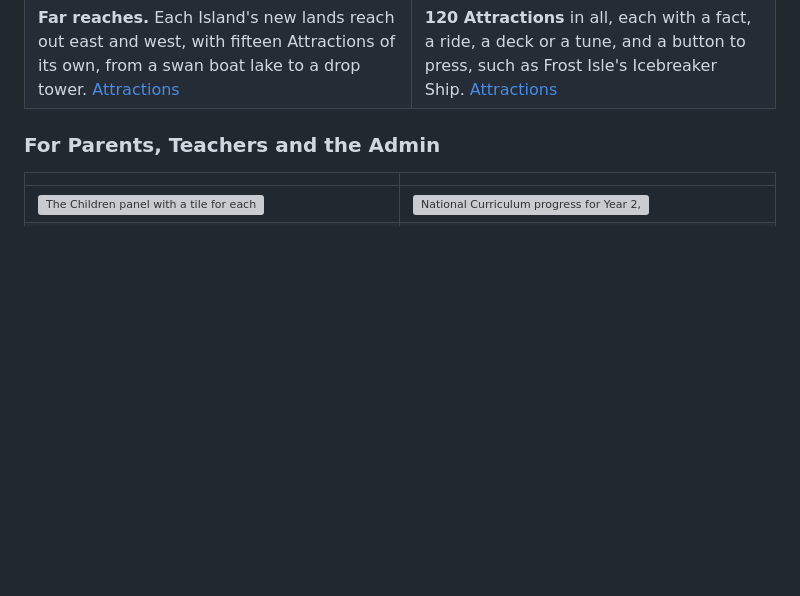
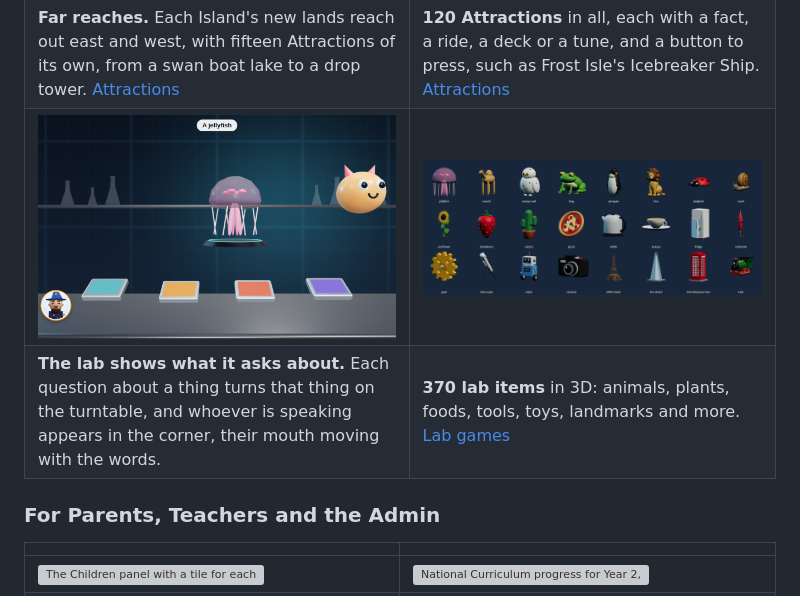
Before and after one commit to adrianeyre/wizzaroo, a Markdown page: README.md, the part around the change. Drawn GitHub-style; pictures changed too: docs/images/screenshots/lab-item-and-speaking-face.png (added), docs/images/screenshots/lab-items.png (added); blank space fills up the shorter version; grey boxes are pictures that could not be loaded.

```diff
--- a/README.md
+++ b/README.md
@@ -53,6 +53,8 @@ Wizzaroo is intended for your own personal use only. It is not intended for use
 | **Six Islands**, each with its own land, Quest, animals, Attractions and Curiosities. [The Islands](docs/guide/islands.md)                                                                                           | **Six ways to travel** between Islands, a Train on every Island and 30 Vehicles to drive. [Trains and transport](docs/guide/transport.md)                                     |
 | ![Meadow Isle's east far reach on the World Map, with seven of its own Attractions](docs/images/islands/meadow-isle-far-reach.jpg)                                                                                   | ![Exploring Frost Isle's far reach on foot, beside the Icebreaker Ship](docs/images/islands/frost-isle-far-reach-explore.jpg)                                                 |
 | **Far reaches.** Each Island's new lands reach out east and west, with fifteen Attractions of its own, from a swan boat lake to a drop tower. [Attractions](docs/guide/attractions.md#the-new-lands-own-attractions) | **120 Attractions** in all, each with a fact, a ride, a deck or a tune, and a button to press, such as Frost Isle's Icebreaker Ship. [Attractions](docs/guide/attractions.md) |
+| ![Habitat Homes asks about a jellyfish, shown on the lab's turntable, while Adrian the Star Wizard reads it out in the corner](docs/images/screenshots/lab-item-and-speaking-face.png)                               | ![Twenty-four of the lab's 370 items, from a jellyfish and a snowy owl to a teacup, a gear and the Eiffel Tower](docs/images/screenshots/lab-items.png)                       |
+| **The lab shows what it asks about.** Each question about a thing turns that thing on the turntable, and whoever is speaking appears in the corner, their mouth moving with the words.                               | **370 lab items** in 3D: animals, plants, foods, tools, toys, landmarks and more. [Lab games](docs/guide/curriculum.md#lab-games)                                             |
 
 ### For Parents, Teachers and the Admin
 
```
Also changed, not shown: 1 other file.
